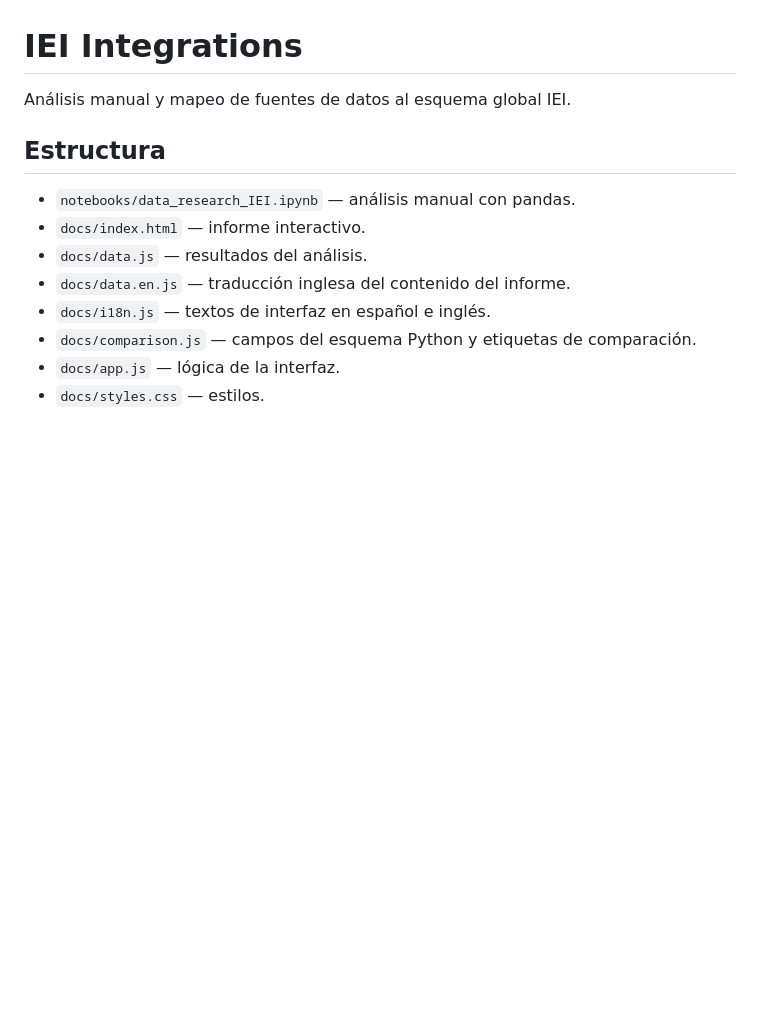
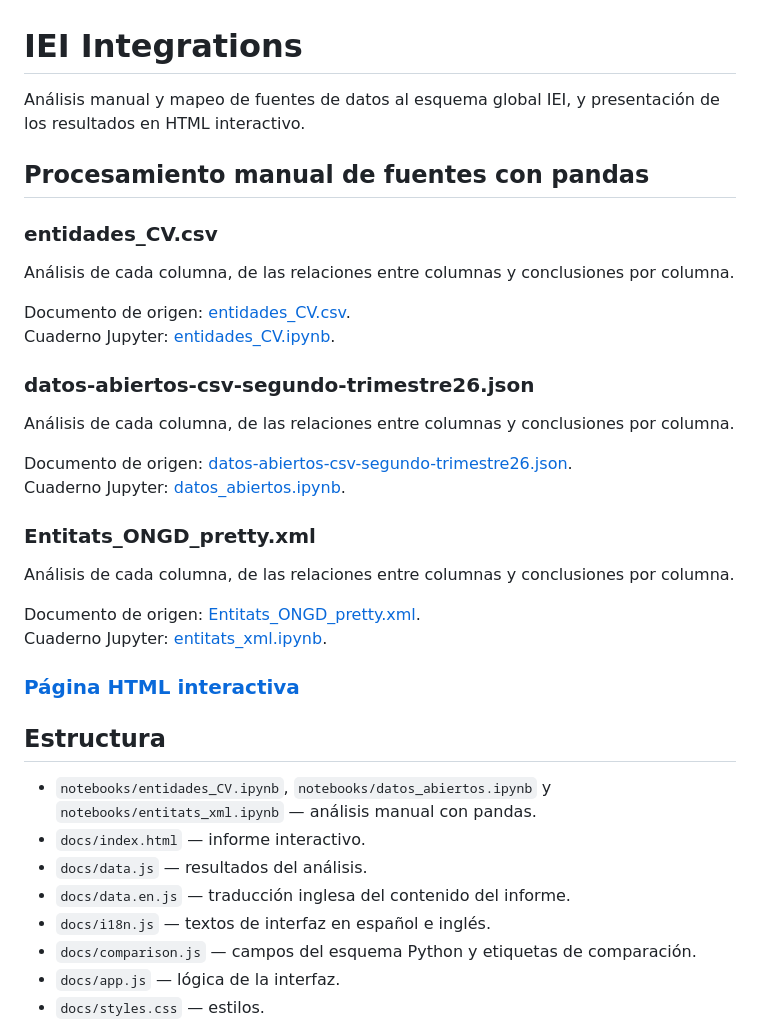
Before and after one commit to Kianni/schema_mapping_iei, a Markdown page: README.md, the part around the change. Drawn GitHub-style; blank space fills up the shorter version.

```diff
--- a/README.md
+++ b/README.md
@@ -1,10 +1,35 @@
 # IEI Integrations
 
-Análisis manual y mapeo de fuentes de datos al esquema global IEI.
+Análisis manual y mapeo de fuentes de datos al esquema global IEI, y presentación de los resultados en HTML interactivo.
+
+## Procesamiento manual de fuentes con pandas
+
+### entidades_CV.csv
+
+Análisis de cada columna, de las relaciones entre columnas y conclusiones por columna.
+
+Documento de origen: [entidades_CV.csv](data/entidades_CV.csv).
+Cuaderno Jupyter: [entidades_CV.ipynb](notebooks/entidades_CV.ipynb).
+
+### datos-abiertos-csv-segundo-trimestre26.json
+
+Análisis de cada columna, de las relaciones entre columnas y conclusiones por columna.
+
+Documento de origen: [datos-abiertos-csv-segundo-trimestre26.json](data/datos-abiertos-csv-segundo-trimestre26.json).
+Cuaderno Jupyter: [datos_abiertos.ipynb](notebooks/datos_abiertos.ipynb).
+
+### Entitats_ONGD_pretty.xml
+
+Análisis de cada columna, de las relaciones entre columnas y conclusiones por columna.
+
+Documento de origen: [Entitats_ONGD_pretty.xml](data/Entitats_ONGD_pretty.xml).
+Cuaderno Jupyter: [entitats_xml.ipynb](notebooks/entitats_xml.ipynb).
+
+### [Página HTML interactiva](https://kianni.github.io/schema_mapping_iei/)
 
 ## Estructura
 
-- `notebooks/data_research_IEI.ipynb` — análisis manual con pandas.
+- `notebooks/entidades_CV.ipynb`, `notebooks/datos_abiertos.ipynb` y `notebooks/entitats_xml.ipynb` — análisis manual con pandas.
 - `docs/index.html` — informe interactivo.
 - `docs/data.js` — resultados del análisis.
 - `docs/data.en.js` — traducción inglesa del contenido del informe.
```
